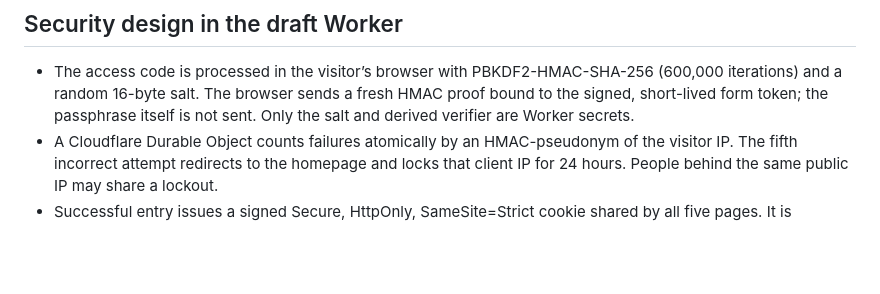
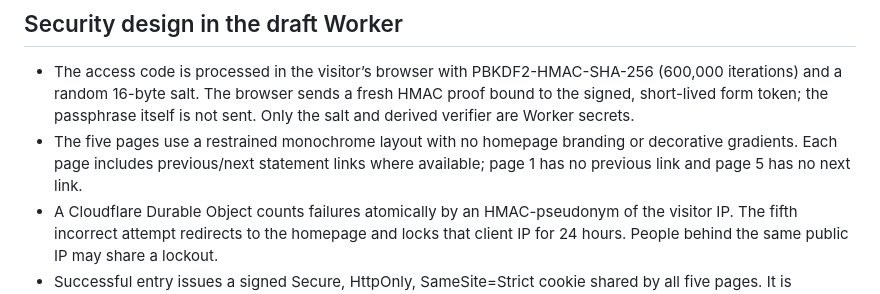
Before and after one commit to pfpz/k4iyo, a Markdown page: README-private-statements.md, the part around the change. Drawn GitHub-style; blank space fills up the shorter version.

Commit message:
docs: record statement layout and navigation

```diff
--- a/README-private-statements.md
+++ b/README-private-statements.md
@@ -13,6 +13,7 @@ This branch contains generic page shells, a Cloudflare Worker, and local helper
 ## Security design in the draft Worker
 
 - The access code is processed in the visitor’s browser with PBKDF2-HMAC-SHA-256 (600,000 iterations) and a random 16-byte salt. The browser sends a fresh HMAC proof bound to the signed, short-lived form token; the passphrase itself is not sent. Only the salt and derived verifier are Worker secrets.
+- The five pages use a restrained monochrome layout with no homepage branding or decorative gradients. Each page includes previous/next statement links where available; page 1 has no previous link and page 5 has no next link.
 - A Cloudflare Durable Object counts failures atomically by an HMAC-pseudonym of the visitor IP. The fifth incorrect attempt redirects to the homepage and locks that client IP for 24 hours. People behind the same public IP may share a lockout.
 - Successful entry issues a signed Secure, HttpOnly, SameSite=Strict cookie shared by all five pages. It is persistent until cleared or revoked by rotating the signing key. Browsers can limit or clear persistent cookies, so no site can guarantee truly indefinite persistence.
 - Each successful entry creates a private KV log record with a UTC timestamp and random event ID. No IP address or code is logged.
```
